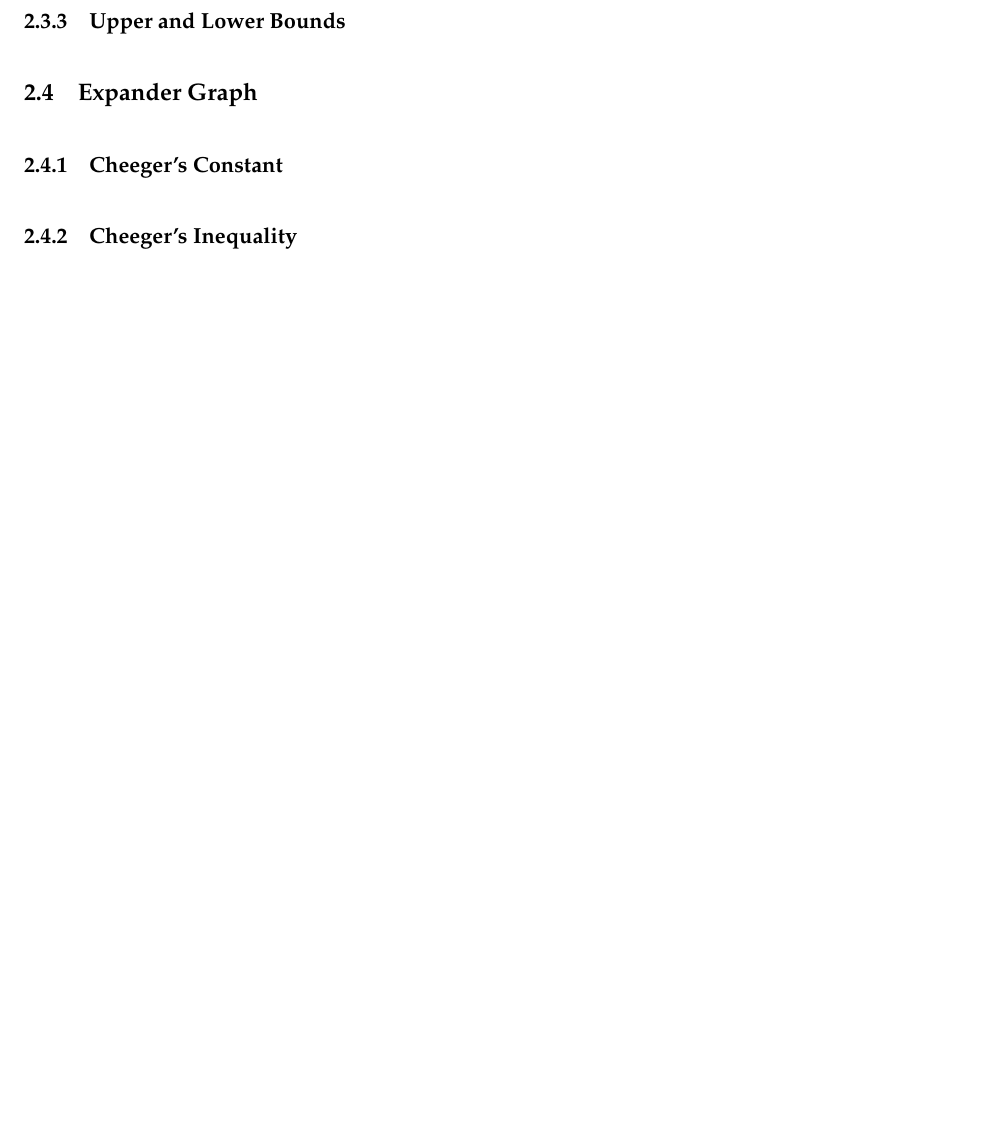
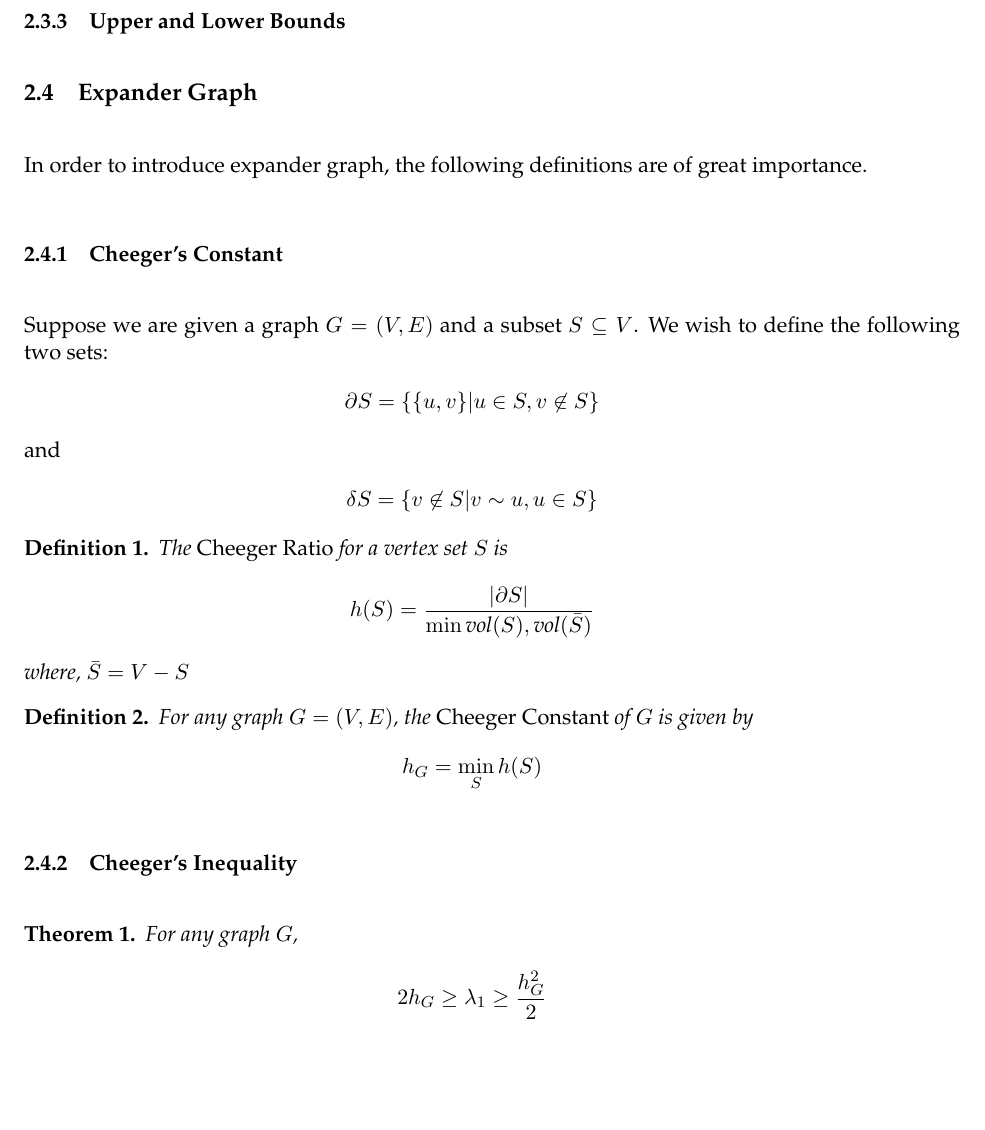
Before and after one commit to bangshengtang/randomwalk-report, a LaTeX document (main.tex, which reads expander.tex): part of page 3 of 4, cut so that both start at the same text, the shorter picture padded with empty space. Compiled offline with LaTeX, dvips and Ghostscript.

Commit message:
Some content of expander is added. Cheers

```diff
--- a/expander.tex
+++ b/expander.tex
@@ -1,5 +1,40 @@
+In order to introduce expander graph, the following definitions are of great importance.
+
 \subsubsection{Cheeger's Constant}
+Suppose we are given a graph $G=(V,E)$ and a subset $S\subseteq V$. We wish to define the following
+two sets:
+\begin{eqnarray*}
+	\partial S=\{\{u,v\}|u\in S, v\not\in S\}
+\end{eqnarray*}
+and
+\begin{eqnarray*}
+	\delta S=\{v\not\in S|v\sim u, u\in S\}
+\end{eqnarray*}
+
+\begin{definition}
+	The \emph{Cheeger Ratio} for a vertex set $S$ is
+	\begin{eqnarray*}
+		h(S)={|\partial S|\over\min{\text{vol}(S),\text{vol}(\bar{S})}}
+	\end{eqnarray*}
+	where, $\bar{S}=V-S$
+\end{definition}
+
+\begin{definition}
+	For any graph $G=(V,E)$, the \emph{Cheeger Constant} of $G$ is given by
+	\begin{eqnarray*}
+		h_G=\min_{S}h(S)
+	\end{eqnarray*}
+\end{definition}
 
 \subsubsection{Cheeger's Inequality}
+\begin{theorem}
+	For any graph $G$,
+	\begin{eqnarray*}
+		2h_G\ge \lambda_1\ge {h_G^2\over 2}
+	\end{eqnarray*}
+\end{theorem}
+
+\subsubsection{Expander Graph}
+
 
 \subsubsection{Facts}
--- a/main.tex
+++ b/main.tex
@@ -8,7 +8,7 @@
 \usepackage{amsthm}
 \usepackage{amsmath}
 \usepackage{palatino}
-\usepackage{mathdots}
+%\usepackage{mathdots}
 
 \textwidth = 6.5 in
 \textheight = 9 in
@@ -30,6 +30,7 @@
 \newtheorem{question}{Question}
 \newtheorem{openproblem}{Open Problem}
 \newtheorem{digress}{Digression}
+\newtheorem{definition}{Definition}
 
 \begin{document}
 \title{Random Walks on Graphs, Study Notes}
```
Also changed, not shown: main.tex (2 more changed lines).
